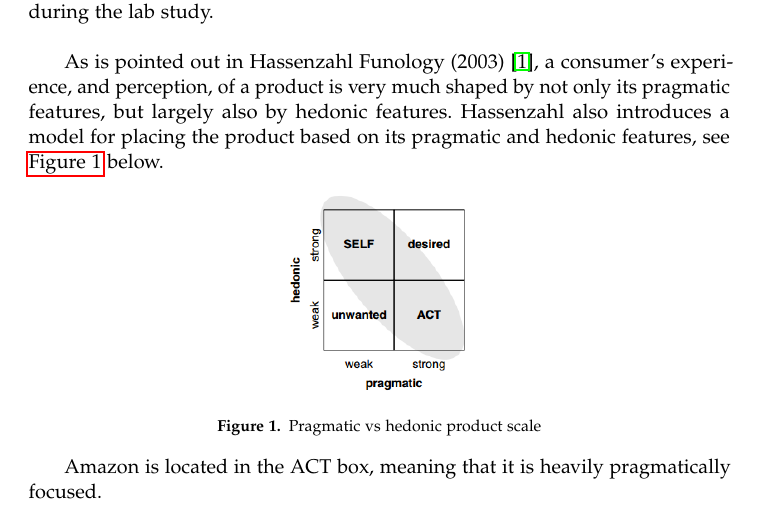
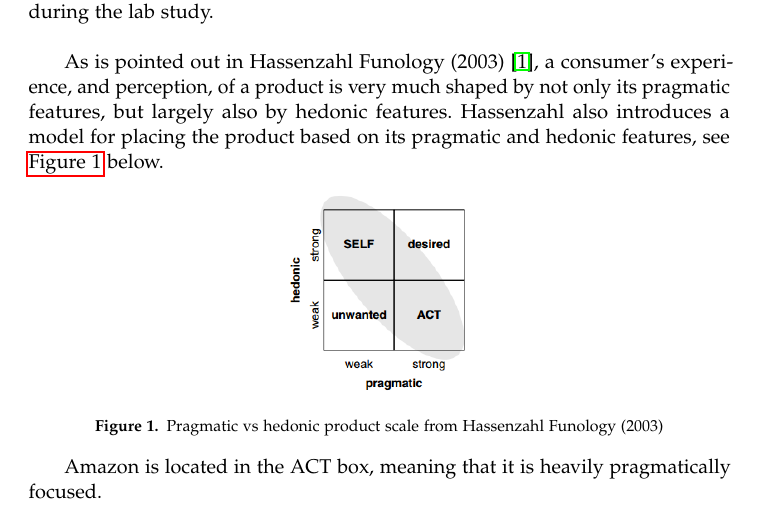
Before and after one commit to btcstealth/aHCI-report, a LaTeX document (main.tex, which reads evaluation_process.tex): part of page 3 of 13, cut so that both start at the same text. Compiled offline with pdfLaTeX.

Commit message:
added picture

```diff
--- a/evaluation_process.tex
+++ b/evaluation_process.tex
@@ -28,7 +28,7 @@ As is pointed out in Hassenzahl Funology (2003) \citep{Hassenzahl2003}, a consum
 
 \begin{figure}[h]
 \includegraphics[scale=0.55]{includes/hassenzahl.png}
-\caption{Pragmatic vs hedonic product scale}
+\caption{Pragmatic vs hedonic product scale from Hassenzahl Funology (2003)}
 \label{hassenzahl}
 \end{figure}
 Amazon is located in the ACT box, meaning that it is heavily pragmatically focused.
```
